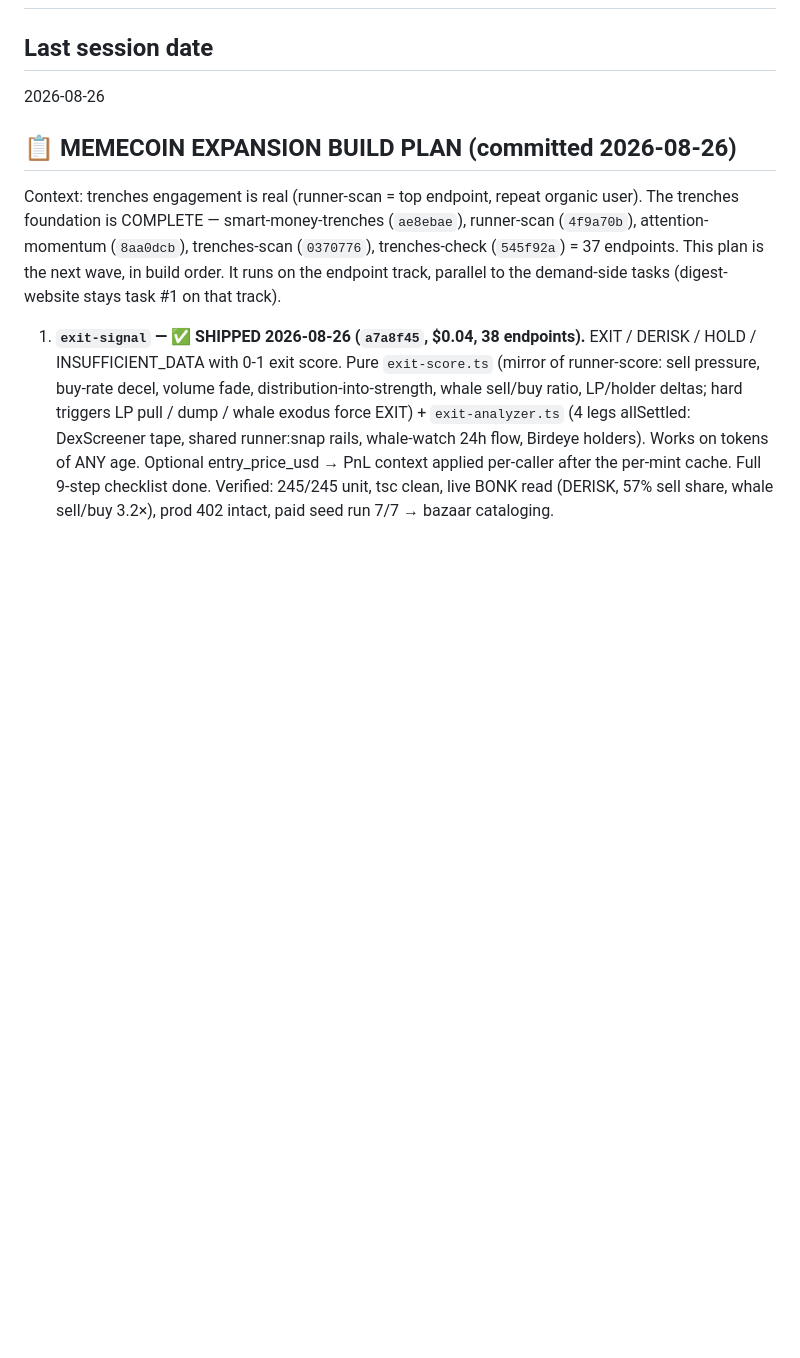
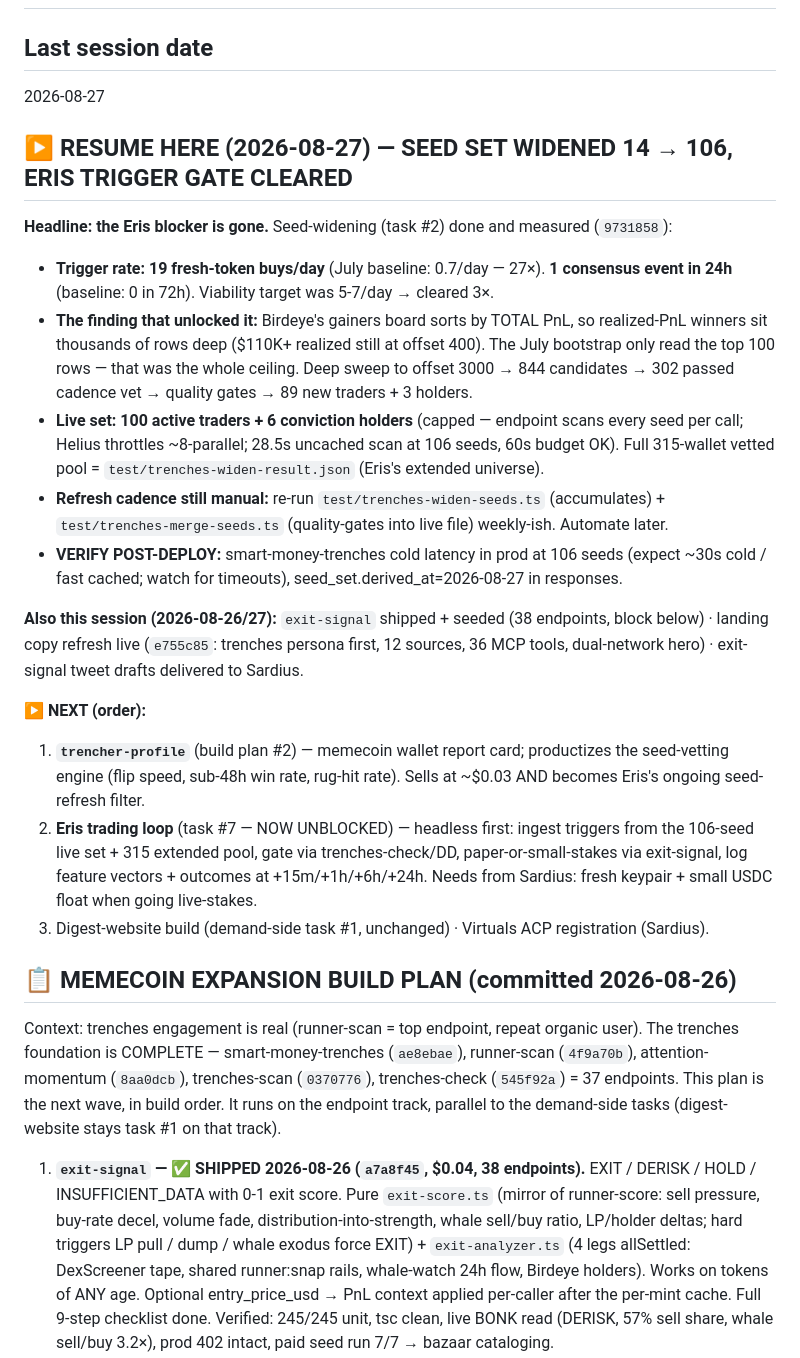
Before and after one commit to 0xSardius/solenrich, a Markdown page: docs/CHECKPOINT.md, the part around the change. Drawn GitHub-style; blank space fills up the shorter version.

Commit message:
docs: checkpoint — seed set 14->106, Eris trigger gate cleared (19/day vs 0.7 baseline)

```diff
--- a/docs/CHECKPOINT.md
+++ b/docs/CHECKPOINT.md
@@ -1,7 +1,38 @@
 # Session Checkpoint
 
 ## Last session date
-2026-08-26
+2026-08-27
+
+## ▶️ RESUME HERE (2026-08-27) — SEED SET WIDENED 14 → 106, ERIS TRIGGER GATE CLEARED
+
+**Headline: the Eris blocker is gone.** Seed-widening (task #2) done and measured (`9731858`):
+- **Trigger rate: 19 fresh-token buys/day** (July baseline: 0.7/day — 27×). **1 consensus event
+  in 24h** (baseline: 0 in 72h). Viability target was 5-7/day → cleared 3×.
+- **The finding that unlocked it:** Birdeye's gainers board sorts by TOTAL PnL, so realized-PnL
+  winners sit thousands of rows deep ($110K+ realized still at offset 400). The July bootstrap
+  only read the top 100 rows — that was the whole ceiling. Deep sweep to offset 3000 → 844
+  candidates → 302 passed cadence vet → quality gates → 89 new traders + 3 holders.
+- **Live set: 100 active traders + 6 conviction holders** (capped — endpoint scans every seed
+  per call; Helius throttles ~8-parallel; 28.5s uncached scan at 106 seeds, 60s budget OK).
+  Full 315-wallet vetted pool = `test/trenches-widen-result.json` (Eris's extended universe).
+- **Refresh cadence still manual:** re-run `test/trenches-widen-seeds.ts` (accumulates) +
+  `test/trenches-merge-seeds.ts` (quality-gates into live file) weekly-ish. Automate later.
+- **VERIFY POST-DEPLOY:** smart-money-trenches cold latency in prod at 106 seeds (expect
+  ~30s cold / fast cached; watch for timeouts), seed_set.derived_at=2026-08-27 in responses.
+
+**Also this session (2026-08-26/27):** `exit-signal` shipped + seeded (38 endpoints, block
+below) · landing copy refresh live (`e755c85`: trenches persona first, 12 sources, 36 MCP
+tools, dual-network hero) · exit-signal tweet drafts delivered to Sardius.
+
+**▶️ NEXT (order):**
+1. **`trencher-profile`** (build plan #2) — memecoin wallet report card; productizes the
+   seed-vetting engine (flip speed, sub-48h win rate, rug-hit rate). Sells at ~$0.03 AND
+   becomes Eris's ongoing seed-refresh filter.
+2. **Eris trading loop** (task #7 — NOW UNBLOCKED) — headless first: ingest triggers from the
+   106-seed live set + 315 extended pool, gate via trenches-check/DD, paper-or-small-stakes
+   via exit-signal, log feature vectors + outcomes at +15m/+1h/+6h/+24h. Needs from Sardius:
+   fresh keypair + small USDC float when going live-stakes.
+3. Digest-website build (demand-side task #1, unchanged) · Virtuals ACP registration (Sardius).
 
 ## 📋 MEMECOIN EXPANSION BUILD PLAN (committed 2026-08-26)
 
```
